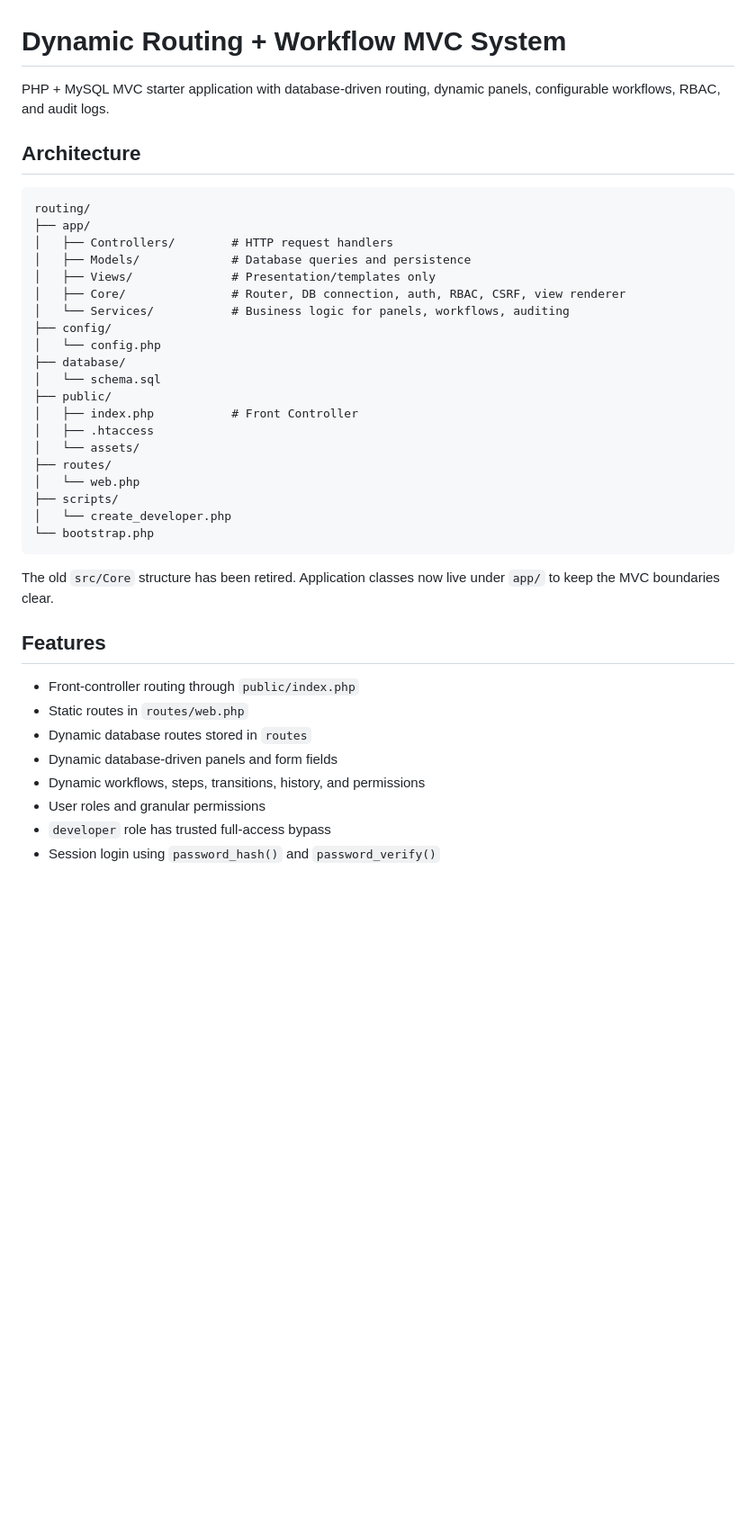
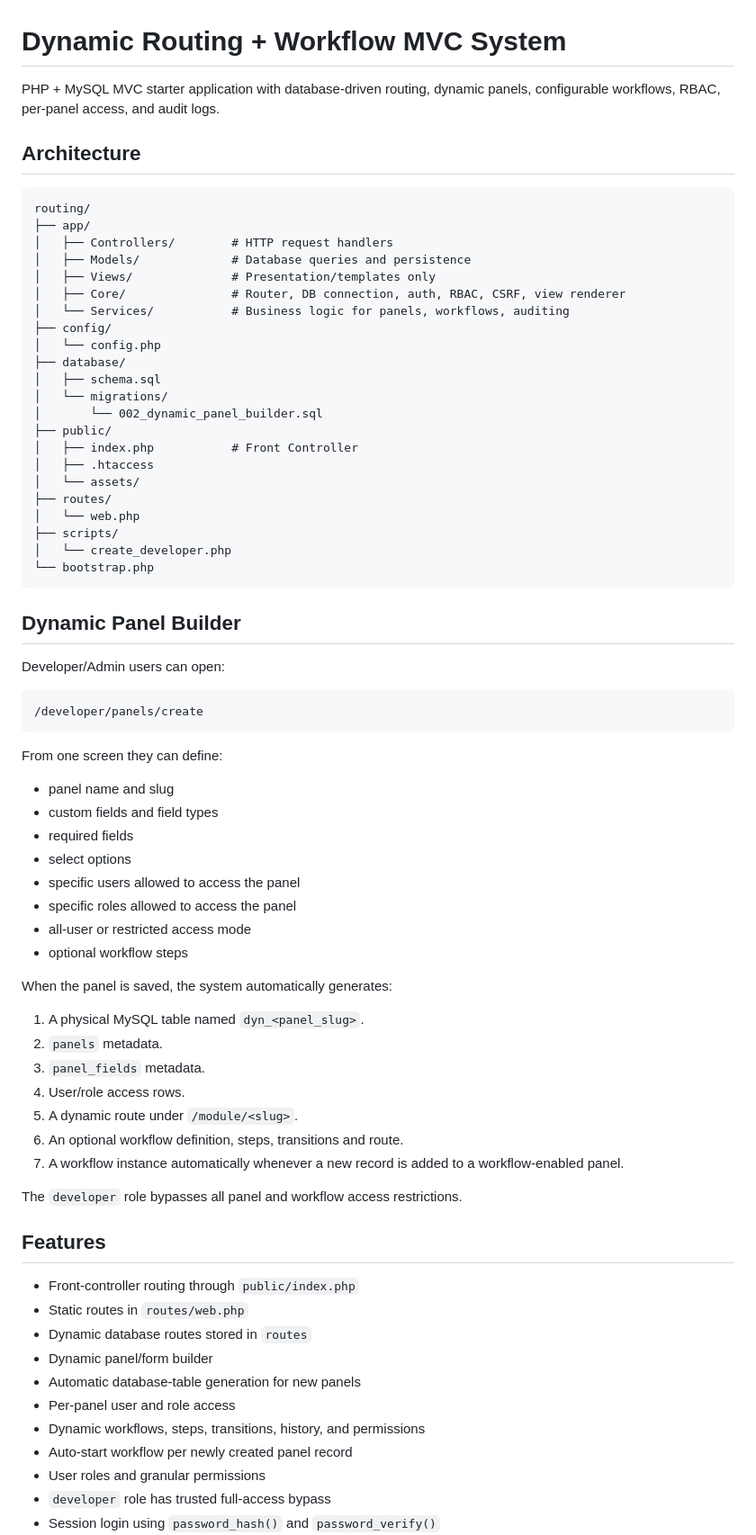
Before and after one commit to shutdown060114/routing, a Markdown page: README.md, the part around one of its changes. Shown at 90% size. Rendered like a GitHub page; blank space fills up the shorter version.

Commit message:
Document dynamic panel builder and migration

````diff
--- a/README.md
+++ b/README.md
@@ -1,6 +1,6 @@
 # Dynamic Routing + Workflow MVC System
 
-PHP + MySQL MVC starter application with database-driven routing, dynamic panels, configurable workflows, RBAC, and audit logs.
+PHP + MySQL MVC starter application with database-driven routing, dynamic panels, configurable workflows, RBAC, per-panel access, and audit logs.
 
 ## Architecture
 
@@ -15,7 +15,9 @@ routing/
 ├── config/
 │   └── config.php
 ├── database/
-│   └── schema.sql
+│   ├── schema.sql
+│   └── migrations/
+│       └── 002_dynamic_panel_builder.sql
 ├── public/
 │   ├── index.php           # Front Controller
 │   ├── .htaccess
@@ -27,15 +29,47 @@ routing/
 └── bootstrap.php
 ```
 
-The old `src/Core` structure has been retired. Application classes now live under `app/` to keep the MVC boundaries clear.
+## Dynamic Panel Builder
+
+Developer/Admin users can open:
+
+```text
+/developer/panels/create
+```
+
+From one screen they can define:
+
+- panel name and slug
+- custom fields and field types
+- required fields
+- select options
+- specific users allowed to access the panel
+- specific roles allowed to access the panel
+- all-user or restricted access mode
+- optional workflow steps
+
+When the panel is saved, the system automatically generates:
+
+1. A physical MySQL table named `dyn_<panel_slug>`.
+2. `panels` metadata.
+3. `panel_fields` metadata.
+4. User/role access rows.
+5. A dynamic route under `/module/<slug>`.
+6. An optional workflow definition, steps, transitions and route.
+7. A workflow instance automatically whenever a new record is added to a workflow-enabled panel.
+
+The `developer` role bypasses all panel and workflow access restrictions.
 
 ## Features
 
 - Front-controller routing through `public/index.php`
 - Static routes in `routes/web.php`
 - Dynamic database routes stored in `routes`
-- Dynamic database-driven panels and form fields
+- Dynamic panel/form builder
+- Automatic database-table generation for new panels
+- Per-panel user and role access
 - Dynamic workflows, steps, transitions, history, and permissions
+- Auto-start workflow per newly created panel record
 - User roles and granular permissions
 - `developer` role has trusted full-access bypass
 - Session login using `password_hash()` and `password_verify()`
````
Also changed, not shown: other parts of README.md (+17 -10 lines).
